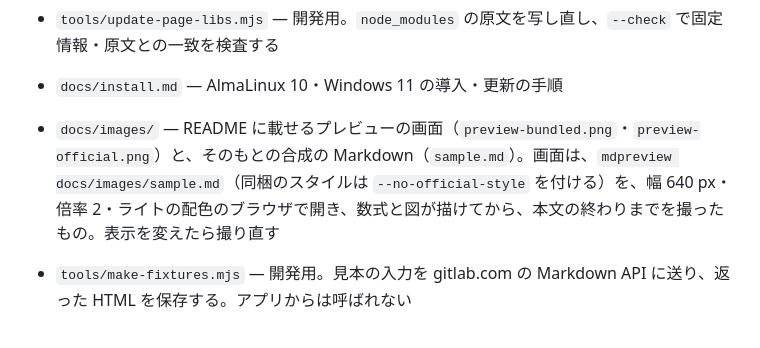
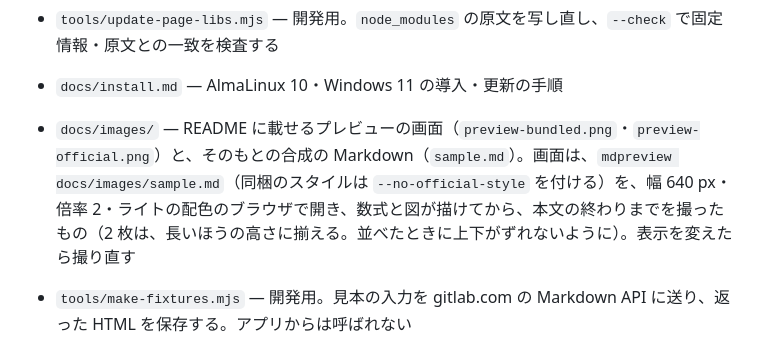
Before and after one commit to ryo-aoki-pc/md-preview, a Markdown page: AGENTS.md, the part around the change. Drawn GitHub-style.

Commit message:
README の 2 枚の画面を、同じ大きさに揃える
高さが違うと、GitHub の表で並べたときに、右の画像が少し下にずれた。

Co-Authored-By: Claude Fable 5.2 <noreply@anthropic.com>

```diff
--- a/AGENTS.md
+++ b/AGENTS.md
@@ -62,7 +62,7 @@ AlmaLinux 10・Windows 11 の導入・更新の手順は [docs/install.md](docs/
 - `page/lib/` — ブラウザに配る KaTeX・mermaid と原文のライセンス。`lock.json` に npm の版・integrity と各ファイルの sha256・大きさを固定する
 - `tools/update-page-libs.mjs` — 開発用。`node_modules` の原文を写し直し、`--check` で固定情報・原文との一致を検査する
 - `docs/install.md` — AlmaLinux 10・Windows 11 の導入・更新の手順
-- `docs/images/` — README に載せるプレビューの画面（`preview-bundled.png`・`preview-official.png`）と、そのもとの合成の Markdown（`sample.md`）。画面は、`mdpreview docs/images/sample.md`（同梱のスタイルは `--no-official-style` を付ける）を、幅 640 px・倍率 2・ライトの配色のブラウザで開き、数式と図が描けてから、本文の終わりまでを撮ったもの。表示を変えたら撮り直す
+- `docs/images/` — README に載せるプレビューの画面（`preview-bundled.png`・`preview-official.png`）と、そのもとの合成の Markdown（`sample.md`）。画面は、`mdpreview docs/images/sample.md`（同梱のスタイルは `--no-official-style` を付ける）を、幅 640 px・倍率 2・ライトの配色のブラウザで開き、数式と図が描けてから、本文の終わりまでを撮ったもの（2 枚は、長いほうの高さに揃える。並べたときに上下がずれないように）。表示を変えたら撮り直す
 - `tools/make-fixtures.mjs` — 開発用。見本の入力を gitlab.com の Markdown API に送り、返った HTML を保存する。アプリからは呼ばれない
 - `test/` — ブラウザの試験と、その補助。`test/fixtures/` は、合成の Markdown（`<名前>.md`）、GitLab の本物の出力（`<名前>.gitlab.html`）、取得した条件（`fixtures.json`）
 
```
Also changed, not shown: docs/images/preview-official.png.
